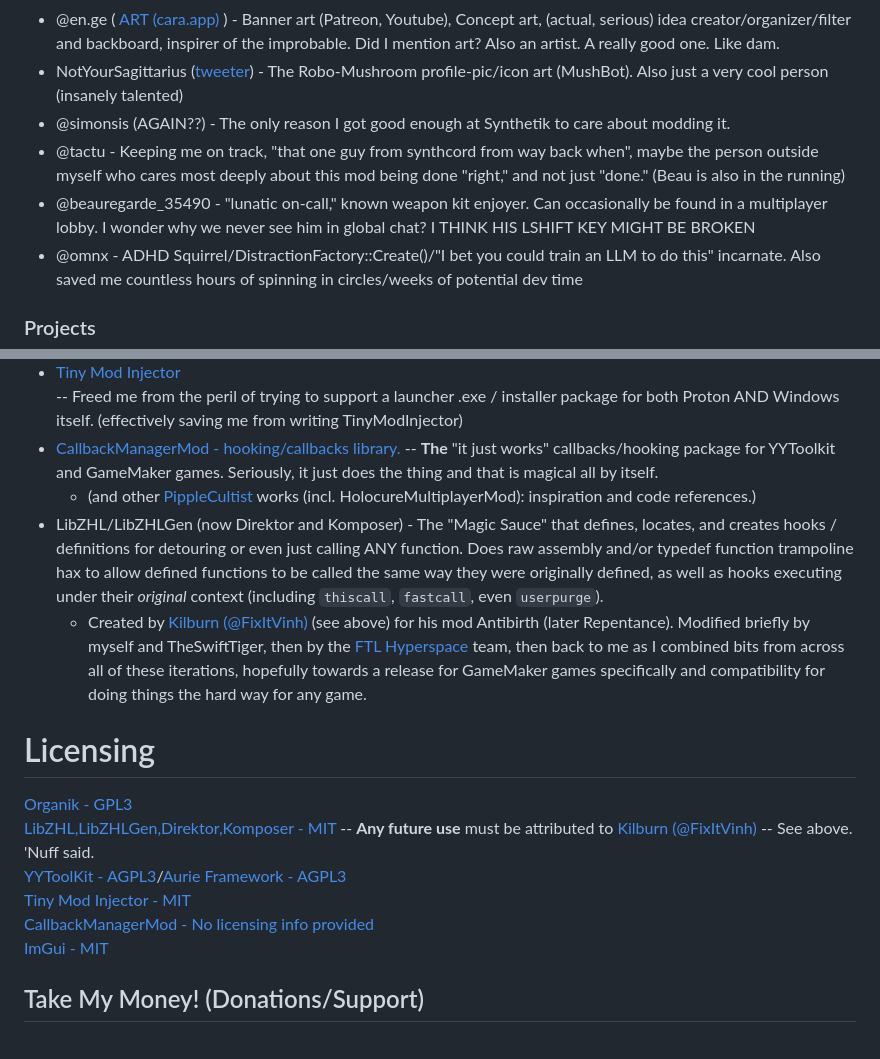
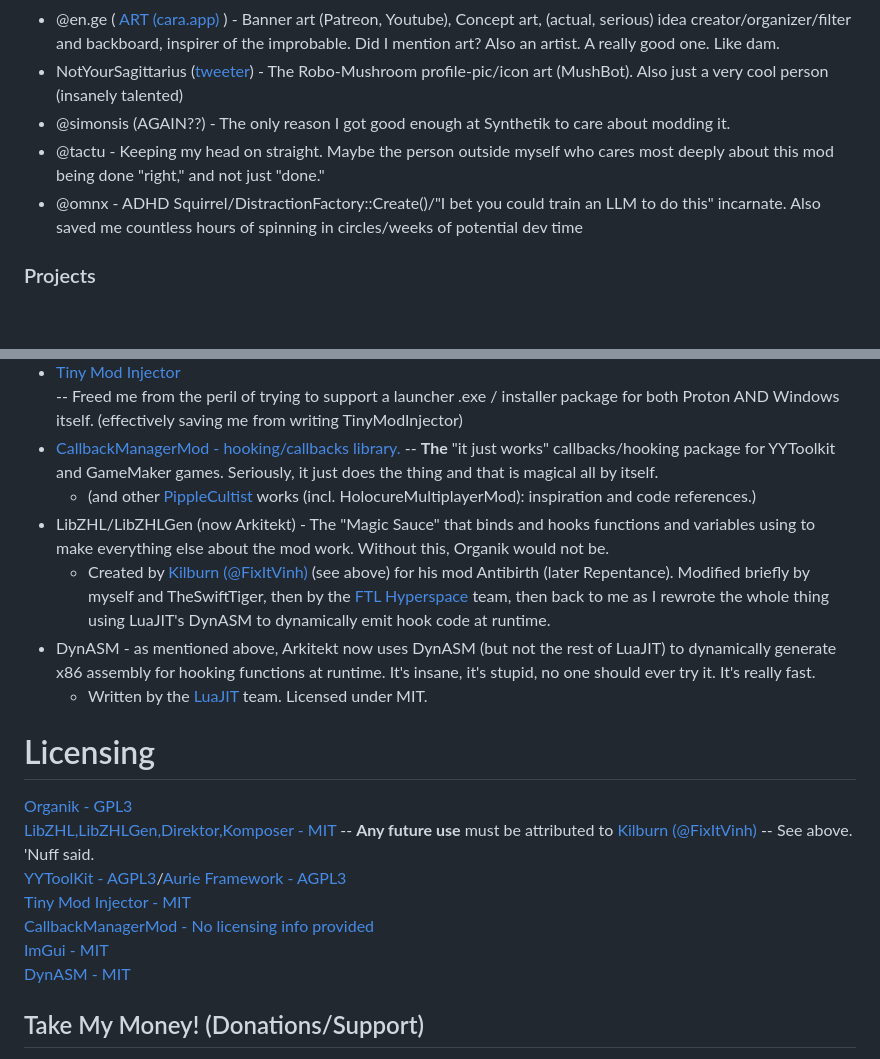
Before and after one commit to Amyseni/organik, a Markdown page: README.md, 2 parts joined by grey strips. GitHub-like rendering; blank space fills up the shorter version.

Commit message:
readme update to test the new freaky webhook script

```diff
--- a/README.md
+++ b/README.md
@@ -32,8 +32,7 @@ Other Projects / Libraries / Art & Audio / Special Thanks
   - @en.ge ( [ART (cara.app) ](https://cara.app/enge) ) - Banner art (Patreon, Youtube), Concept art, (actual, serious) idea creator/organizer/filter and backboard, inspirer of the improbable. Did I mention art? Also an artist. A really good one. Like dam.<br>
   - NotYourSagittarius ([tweeter](https://x.com/NY_Sagittarius )) - The Robo-Mushroom profile-pic/icon art (MushBot). Also just a very cool person (insanely talented)<br>
   - @simonsis (AGAIN??) - The only reason I got good enough at Synthetik to care about modding it.<br>
-  - @tactu - Keeping me on track, "that one guy from synthcord from way back when", maybe the person outside myself who cares most deeply about this mod being done "right," and not just "done." (Beau is also in the running)<br>
-  - @beauregarde_35490 - "lunatic on-call," known weapon kit enjoyer. Can occasionally be found in a multiplayer lobby. I wonder why we never see him in global chat? I THINK HIS LSHIFT KEY MIGHT BE BROKEN<br>
+  - @tactu - Keeping my head on straight. Maybe the person outside myself who cares most deeply about this mod being done "right," and not just "done."<br>
   - @omnx - ADHD Squirrel/DistractionFactory::Create()/"I bet you could train an LLM to do this" incarnate. Also saved me countless hours of spinning in circles/weeks of potential dev time<br>
 
 ### Projects
@@ -42,8 +41,10 @@ Other Projects / Libraries / Art & Audio / Special Thanks
   - [Tiny Mod Injector](https://github.com/YAL-Game-Tools/TinyModInjector)<br> -- Freed me from the peril of trying to support a launcher .exe / installer package for both Proton AND Windows itself. (effectively saving me from writing TinyModInjector)
   - [CallbackManagerMod - hooking/callbacks library.](https://github.com/PippleCultist/CallbackManagerMod) -- **The** "it just works" callbacks/hooking package for YYToolkit and GameMaker games. Seriously, it just does the thing and that is magical all by itself.<br>
       - (and other [PippleCultist](https://github.com/PippleCultist) works (incl. HolocureMultiplayerMod): inspiration and code references.)<br>
-  - LibZHL/LibZHLGen (now Direktor and Komposer) - The "Magic Sauce" that defines, locates, and creates hooks / definitions for detouring or even just calling ANY function. Does raw assembly and/or typedef function trampoline hax to allow defined functions to be called the same way they were originally defined, as well as hooks executing under their *original* context (including `thiscall`, `fastcall`, even `userpurge`).
-     - Created by [Kilburn (@FixItVinh)](https://x.com/FixItVinh/) (see above) for his mod Antibirth (later Repentance). Modified briefly by myself and TheSwiftTiger, then by the [FTL Hyperspace](https://github.com/FTL-Hyperspace/FTL-Hyperspace) team, then back to me as I combined bits from across all of these iterations, hopefully towards a release for GameMaker games specifically and compatibility for doing things the hard way for any game.
+  - LibZHL/LibZHLGen (now Arkitekt) - The "Magic Sauce" that binds and hooks functions and variables using to make everything else about the mod work. Without this, Organik would not be. <br>
+     - Created by [Kilburn (@FixItVinh)](https://x.com/FixItVinh/) (see above) for his mod Antibirth (later Repentance). Modified briefly by myself and TheSwiftTiger, then by the [FTL Hyperspace](https://github.com/FTL-Hyperspace/FTL-Hyperspace) team, then back to me as I rewrote the whole thing using LuaJIT's DynASM to dynamically emit hook code at runtime.<br>
+  - DynASM - as mentioned above, Arkitekt now uses DynASM (but not the rest of LuaJIT) to dynamically generate x86 assembly for hooking functions at runtime. It's insane, it's stupid, no one should ever try it. It's really fast.<br>
+     - Written by the [LuaJIT](https://luajit.org) team. Licensed under MIT.<br>
 
 # Licensing
 [Organik - GPL3](https://github.com/Amyseni/organik/blob/master/LICENSE)<br>
@@ -52,6 +53,7 @@ Other Projects / Libraries / Art & Audio / Special Thanks
 [Tiny Mod Injector - MIT](https://github.com/YAL-Game-Tools/TinyModInjector/blob/main/LICENSE)<br>
 [CallbackManagerMod - No licensing info provided](https://github.com/PippleCultist/CallbackManagerMod)<br>
 [ImGui - MIT](https://github.com/ocornut/imgui/blob/master/LICENSE.txt)<br>
+[DynASM - MIT](https://luajit.org/dynasm.html)
 
 ## Take My Money! (Donations/Support)
 If you insist, I have money pits provided for you:<br>
```
